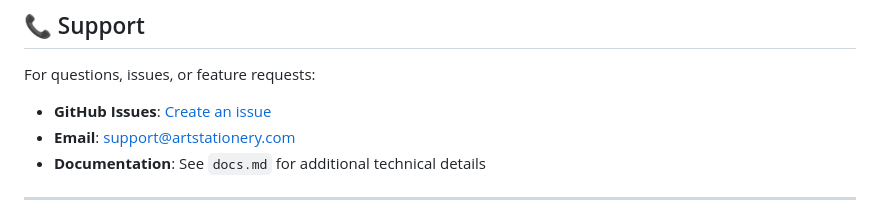
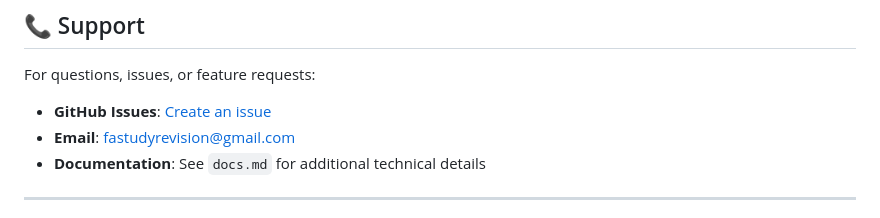
Before and after one commit to fastudyrevision-oss/Store, a Markdown page: README.md, the part around the change. Drawn GitHub-style.

```diff
--- a/README.md
+++ b/README.md
@@ -852,7 +852,7 @@ SOFTWARE.
 For questions, issues, or feature requests:
 
 - **GitHub Issues**: [Create an issue](https://github.com/your-repo/issues)
-- **Email**: support@artstationery.com
+- **Email**: fastudyrevision@gmail.com
 - **Documentation**: See `docs.md` for additional technical details
 
 ---
```
